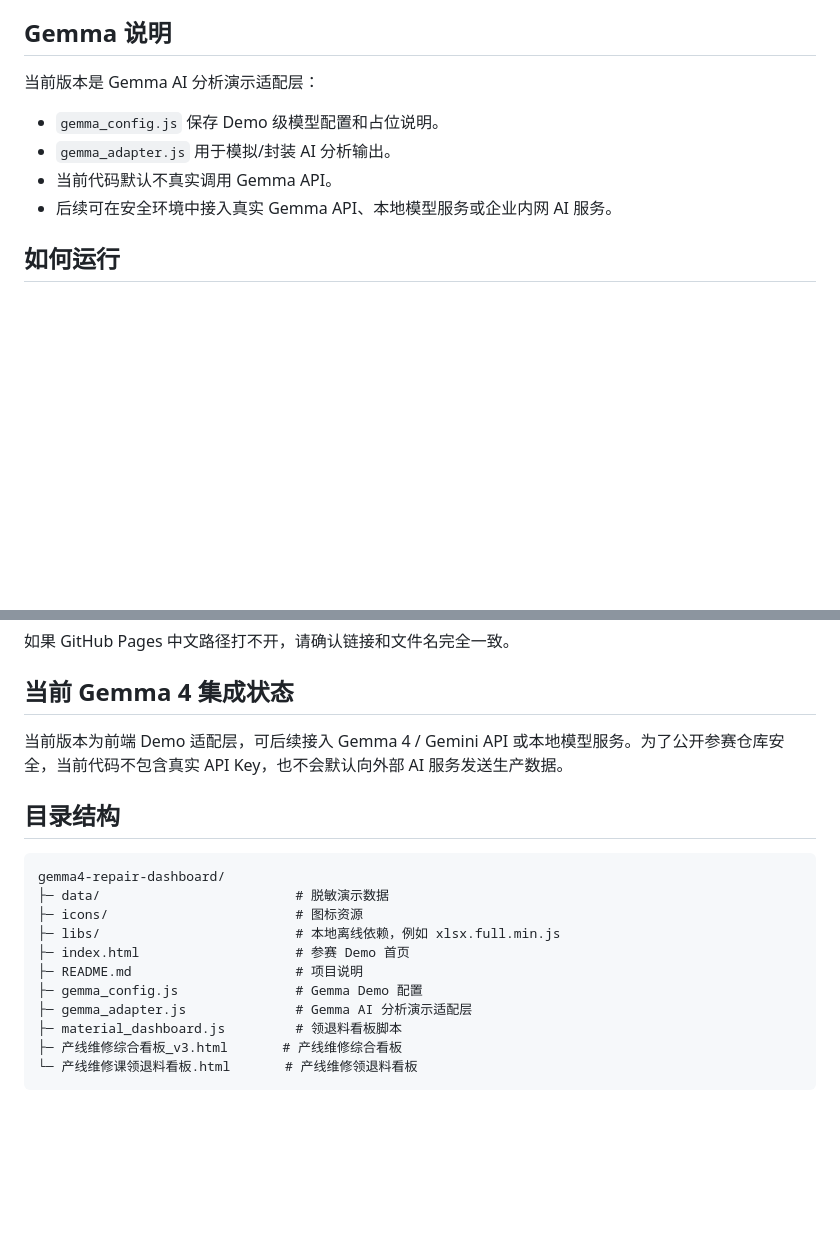
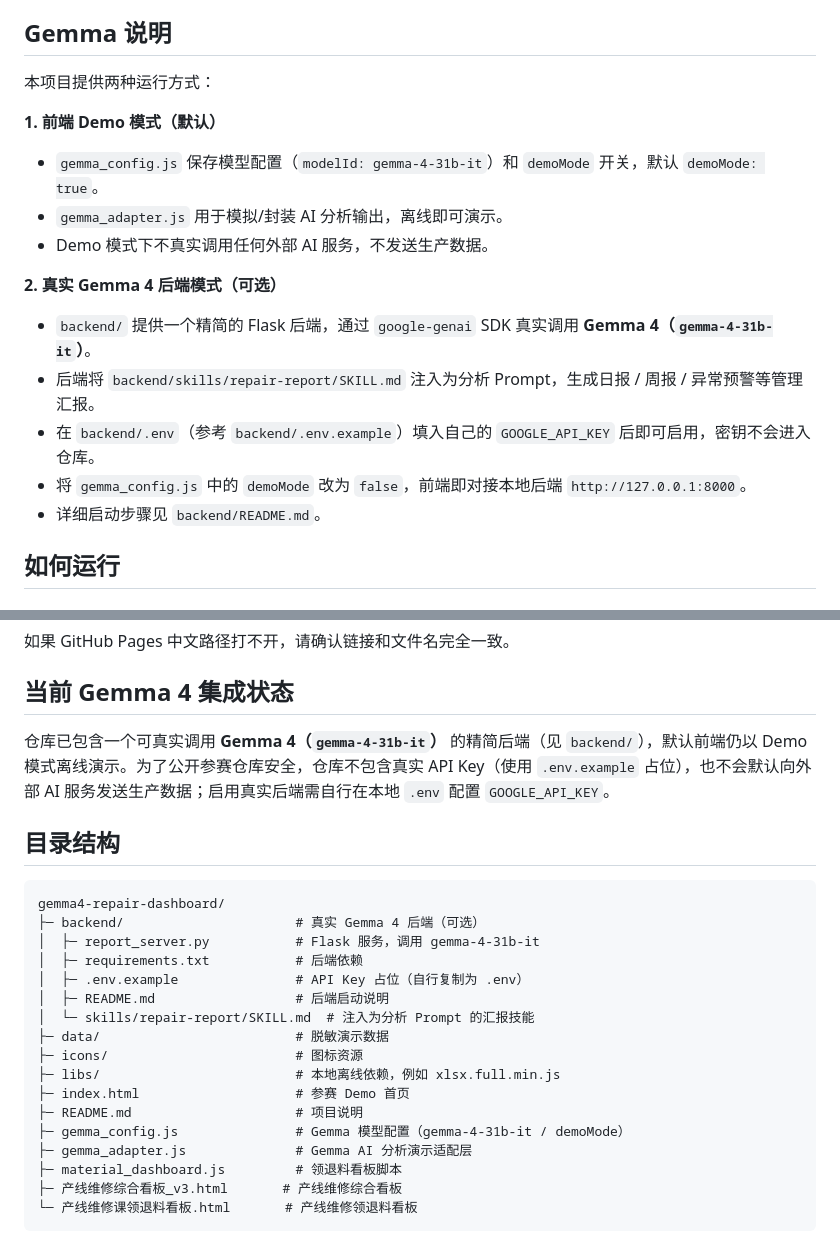
Before and after one commit to cheng137930948-l/gemma4-repair-dashboard, a Markdown page: README.md, 2 parts joined by grey strips. GitHub-like rendering; blank space fills up the shorter version.

Commit message:
更新 README：补充真实 Gemma 4 后端说明与目录结构

````diff
--- a/README.md
+++ b/README.md
@@ -24,12 +24,21 @@
 
 ## Gemma 说明
 
-当前版本是 Gemma AI 分析演示适配层：
+本项目提供两种运行方式：
 
-- `gemma_config.js` 保存 Demo 级模型配置和占位说明。
-- `gemma_adapter.js` 用于模拟/封装 AI 分析输出。
-- 当前代码默认不真实调用 Gemma API。
-- 后续可在安全环境中接入真实 Gemma API、本地模型服务或企业内网 AI 服务。
+**1. 前端 Demo 模式（默认）**
+
+- `gemma_config.js` 保存模型配置（`modelId: gemma-4-31b-it`）和 `demoMode` 开关，默认 `demoMode: true`。
+- `gemma_adapter.js` 用于模拟/封装 AI 分析输出，离线即可演示。
+- Demo 模式下不真实调用任何外部 AI 服务，不发送生产数据。
+
+**2. 真实 Gemma 4 后端模式（可选）**
+
+- `backend/` 提供一个精简的 Flask 后端，通过 `google-genai` SDK 真实调用 **Gemma 4（`gemma-4-31b-it`）**。
+- 后端将 `backend/skills/repair-report/SKILL.md` 注入为分析 Prompt，生成日报 / 周报 / 异常预警等管理汇报。
+- 在 `backend/.env`（参考 `backend/.env.example`）填入自己的 `GOOGLE_API_KEY` 后即可启用，密钥不会进入仓库。
+- 将 `gemma_config.js` 中的 `demoMode` 改为 `false`，前端即对接本地后端 `http://127.0.0.1:8000`。
+- 详细启动步骤见 `backend/README.md`。
 
 ## 如何运行
 
@@ -51,18 +60,24 @@
 
 ## 当前 Gemma 4 集成状态
 
-当前版本为前端 Demo 适配层，可后续接入 Gemma 4 / Gemini API 或本地模型服务。为了公开参赛仓库安全，当前代码不包含真实 API Key，也不会默认向外部 AI 服务发送生产数据。
+仓库已包含一个可真实调用 **Gemma 4（`gemma-4-31b-it`）** 的精简后端（见 `backend/`），默认前端仍以 Demo 模式离线演示。为了公开参赛仓库安全，仓库不包含真实 API Key（使用 `.env.example` 占位），也不会默认向外部 AI 服务发送生产数据；启用真实后端需自行在本地 `.env` 配置 `GOOGLE_API_KEY`。
 
 ## 目录结构
 
 ```text
 gemma4-repair-dashboard/
+├─ backend/                      # 真实 Gemma 4 后端（可选）
+│  ├─ report_server.py           # Flask 服务，调用 gemma-4-31b-it
+│  ├─ requirements.txt           # 后端依赖
+│  ├─ .env.example               # API Key 占位（自行复制为 .env）
+│  ├─ README.md                  # 后端启动说明
+│  └─ skills/repair-report/SKILL.md  # 注入为分析 Prompt 的汇报技能
 ├─ data/                         # 脱敏演示数据
 ├─ icons/                        # 图标资源
 ├─ libs/                         # 本地离线依赖，例如 xlsx.full.min.js
 ├─ index.html                    # 参赛 Demo 首页
 ├─ README.md                     # 项目说明
-├─ gemma_config.js               # Gemma Demo 配置
+├─ gemma_config.js               # Gemma 模型配置（gemma-4-31b-it / demoMode）
 ├─ gemma_adapter.js              # Gemma AI 分析演示适配层
 ├─ material_dashboard.js         # 领退料看板脚本
 ├─ 产线维修综合看板_v3.html       # 产线维修综合看板
````
